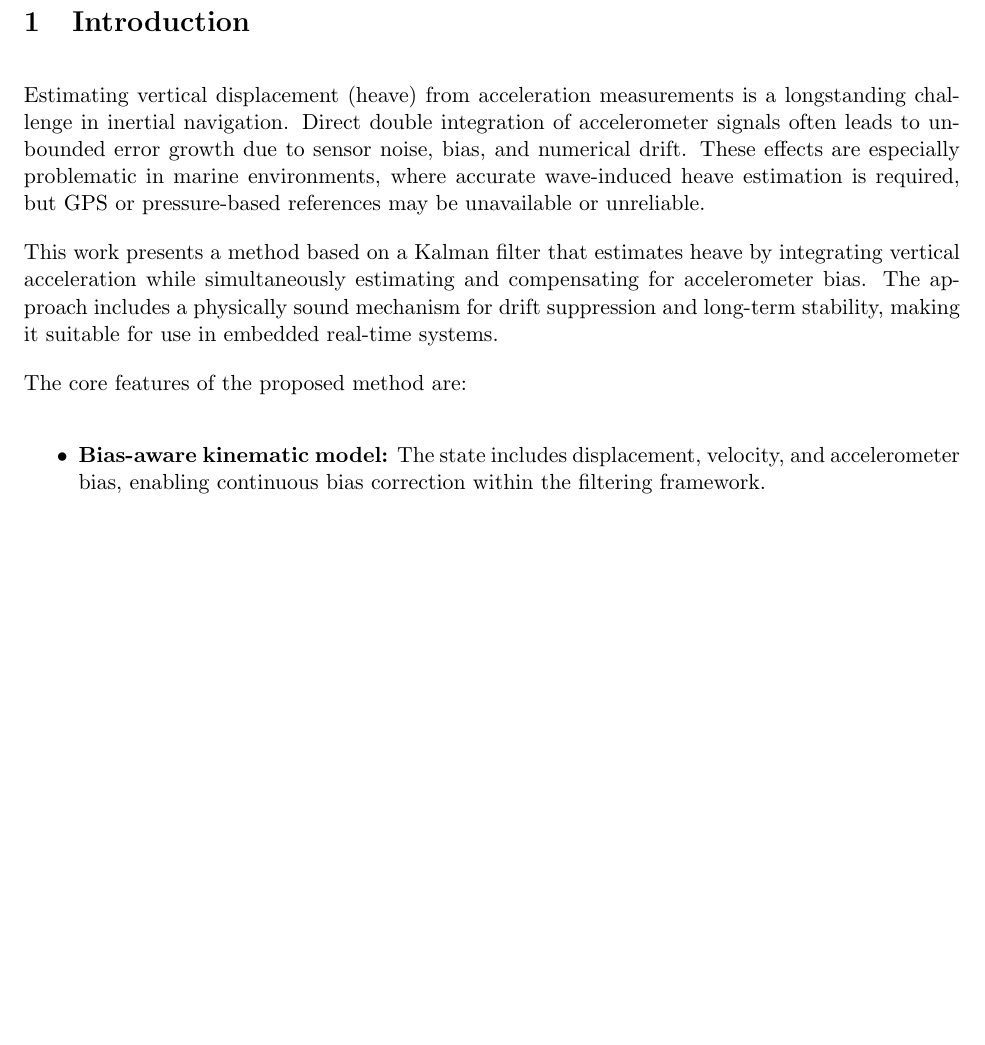
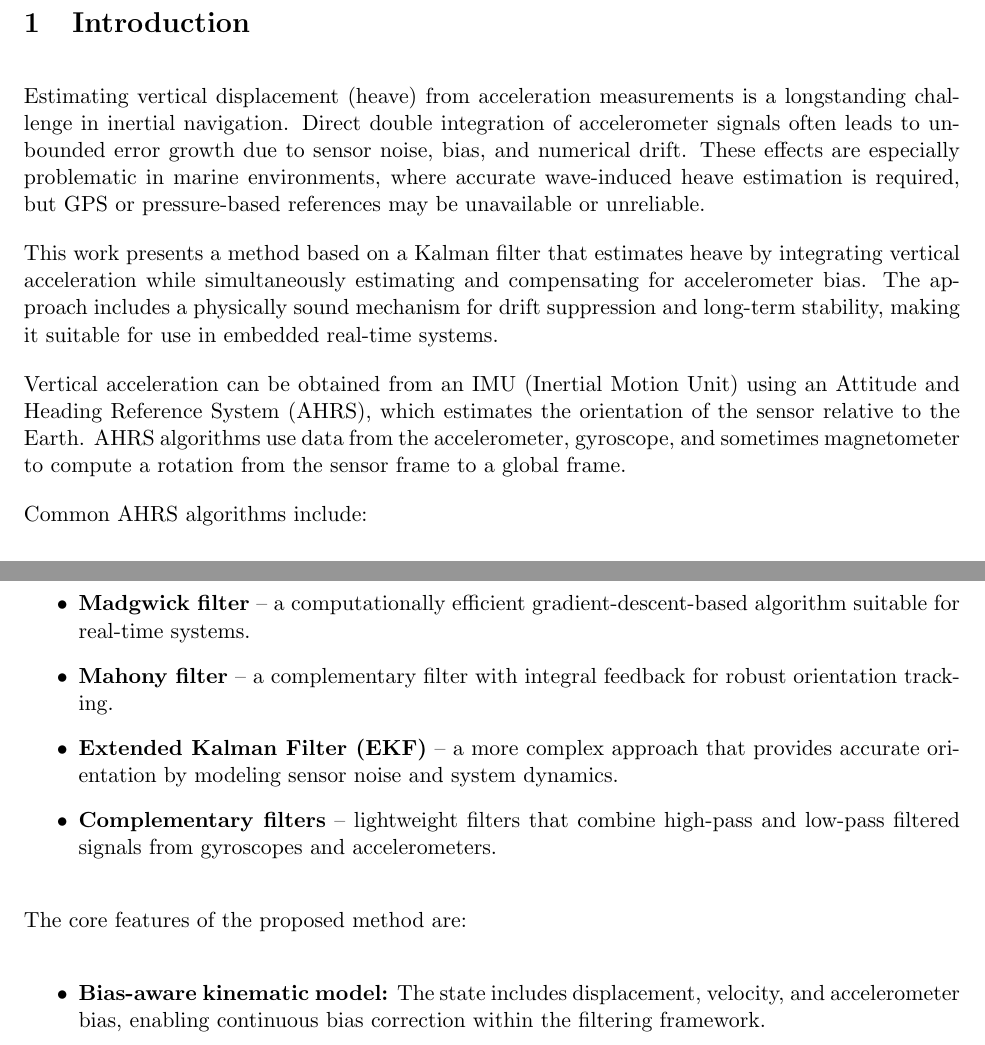
Before and after one commit to bareboat-necessities/bbn-wave-period-esp32, a LaTeX paper (bbn_wave_freq_m5atomS3/doc/heave_tracking_kalman.tex): part of page 1 of 9 before the commit and two parts of pages 1 and 2 of 10 after it, the two joined at a grey line, cut so that both start at the same text, the shorter picture padded with empty space. Compiled offline with pdfLaTeX.

Commit message:
Update heave_tracking_kalman.tex

```diff
--- a/bbn_wave_freq_m5atomS3/doc/heave_tracking_kalman.tex
+++ b/bbn_wave_freq_m5atomS3/doc/heave_tracking_kalman.tex
@@ -27,6 +27,17 @@ This article presents a novel implementation of a Kalman filter-based algorithm
 Estimating vertical displacement (heave) from acceleration measurements is a longstanding challenge in inertial navigation. Direct double integration of accelerometer signals often leads to unbounded error growth due to sensor noise, bias, and numerical drift. These effects are especially problematic in marine environments, where accurate wave-induced heave estimation is required, but GPS or pressure-based references may be unavailable or unreliable.
 
 This work presents a method based on a Kalman filter that estimates heave by integrating vertical acceleration while simultaneously estimating and compensating for accelerometer bias. The approach includes a physically sound mechanism for drift suppression and long-term stability, making it suitable for use in embedded real-time systems.
+
+Vertical acceleration can be obtained from an IMU (Inertial Motion Unit) using an Attitude and Heading Reference System (AHRS), which estimates the orientation of the sensor relative to the Earth. AHRS algorithms use data from the accelerometer, gyroscope, and sometimes magnetometer to compute a rotation from the sensor frame to a global frame.
+
+Common AHRS algorithms include:
+
+\begin{itemize}
+\item \textbf{Madgwick filter} – a computationally efficient gradient-descent-based algorithm suitable for real-time systems.
+\item \textbf{Mahony filter} – a complementary filter with integral feedback for robust orientation tracking.
+\item \textbf{Extended Kalman Filter (EKF)} – a more complex approach that provides accurate orientation by modeling sensor noise and system dynamics.
+\item \textbf{Complementary filters} – lightweight filters that combine high-pass and low-pass filtered signals from gyroscopes and accelerometers.
+\end{itemize}
 
 The core features of the proposed method are:
 
```
